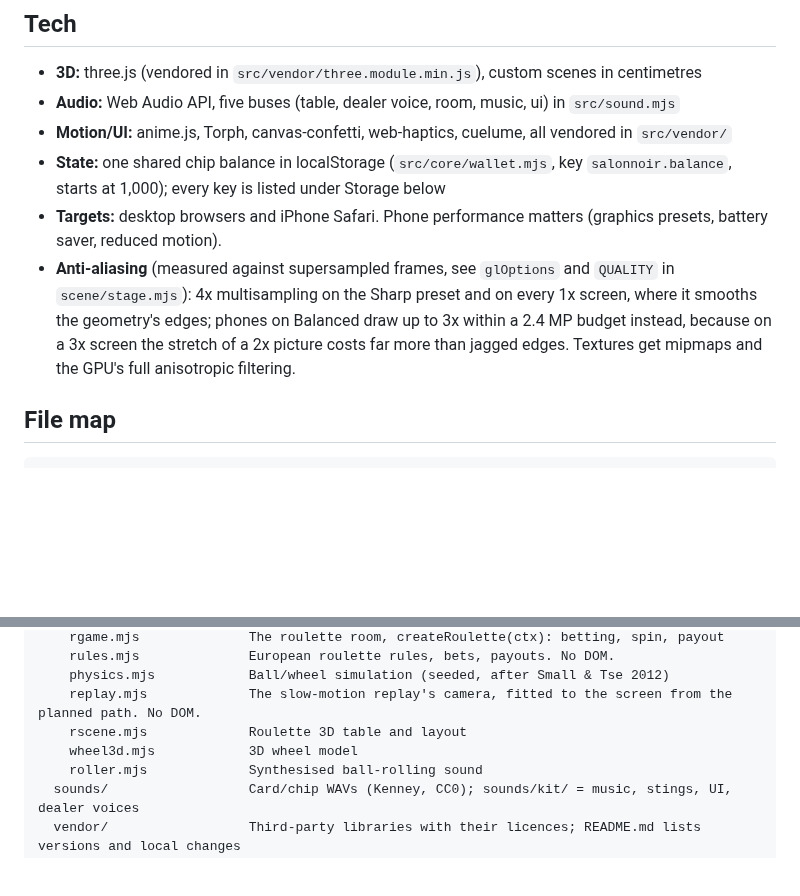
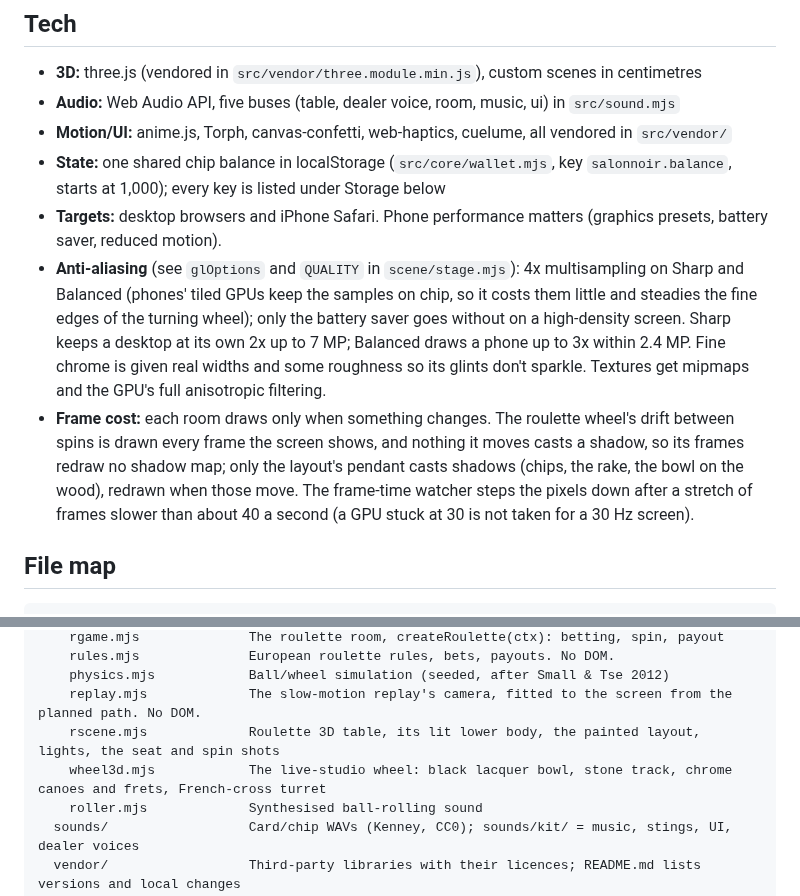
Before and after one commit to onealper/salon-noir, a Markdown page: PROJECT.md, 2 parts joined by grey strips. GitHub-like rendering; blank space fills up the shorter version.

```diff
--- a/PROJECT.md
+++ b/PROJECT.md
@@ -65,7 +65,8 @@ node --test                     # from the repo root, Node 22+; about 6 s, no in
 - **Motion/UI:** anime.js, Torph, canvas-confetti, web-haptics, cuelume, all vendored in `src/vendor/`
 - **State:** one shared chip balance in localStorage (`src/core/wallet.mjs`, key `salonnoir.balance`, starts at 1,000); every key is listed under Storage below
 - **Targets:** desktop browsers and iPhone Safari. Phone performance matters (graphics presets, battery saver, reduced motion).
-- **Anti-aliasing** (measured against supersampled frames, see `glOptions` and `QUALITY` in `scene/stage.mjs`): 4x multisampling on the Sharp preset and on every 1x screen, where it smooths the geometry's edges; phones on Balanced draw up to 3x within a 2.4 MP budget instead, because on a 3x screen the stretch of a 2x picture costs far more than jagged edges. Textures get mipmaps and the GPU's full anisotropic filtering.
+- **Anti-aliasing** (see `glOptions` and `QUALITY` in `scene/stage.mjs`): 4x multisampling on Sharp and Balanced (phones' tiled GPUs keep the samples on chip, so it costs them little and steadies the fine edges of the turning wheel); only the battery saver goes without on a high-density screen. Sharp keeps a desktop at its own 2x up to 7 MP; Balanced draws a phone up to 3x within 2.4 MP. Fine chrome is given real widths and some roughness so its glints don't sparkle. Textures get mipmaps and the GPU's full anisotropic filtering.
+- **Frame cost:** each room draws only when something changes. The roulette wheel's drift between spins is drawn every frame the screen shows, and nothing it moves casts a shadow, so its frames redraw no shadow map; only the layout's pendant casts shadows (chips, the rake, the bowl on the wood), redrawn when those move. The frame-time watcher steps the pixels down after a stretch of frames slower than about 40 a second (a GPU stuck at 30 is not taken for a 30 Hz screen).
 
 ## File map
 
@@ -123,8 +124,8 @@ src/                       All code, styles, fonts, sounds and libraries
     rules.mjs              European roulette rules, bets, payouts. No DOM.
     physics.mjs            Ball/wheel simulation (seeded, after Small & Tse 2012)
     replay.mjs             The slow-motion replay's camera, fitted to the screen from the planned path. No DOM.
-    rscene.mjs             Roulette 3D table and layout
-    wheel3d.mjs            3D wheel model
+    rscene.mjs             Roulette 3D table, its lit lower body, the painted layout, lights, the seat and spin shots
+    wheel3d.mjs            The live-studio wheel: black lacquer bowl, stone track, chrome canoes and frets, French-cross turret
     roller.mjs             Synthesised ball-rolling sound
   sounds/                  Card/chip WAVs (Kenney, CC0); sounds/kit/ = music, stings, UI, dealer voices
   vendor/                  Third-party libraries with their licences; README.md lists versions and local changes
```
Also changed, not shown: other parts of PROJECT.md (+1 -1 lines), README.md (+2 -2 lines), docs/screenshots/phone-roulette.jpg, docs/screenshots/roulette-win.jpg, docs/screenshots/roulette.jpg, 8 other files.
